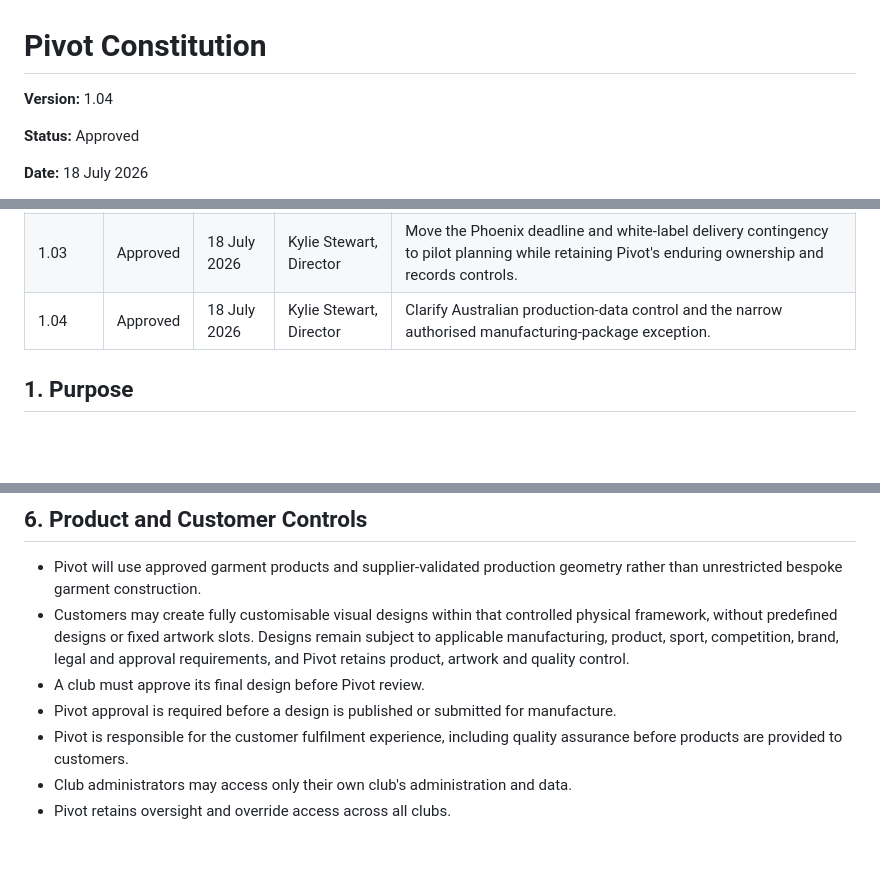
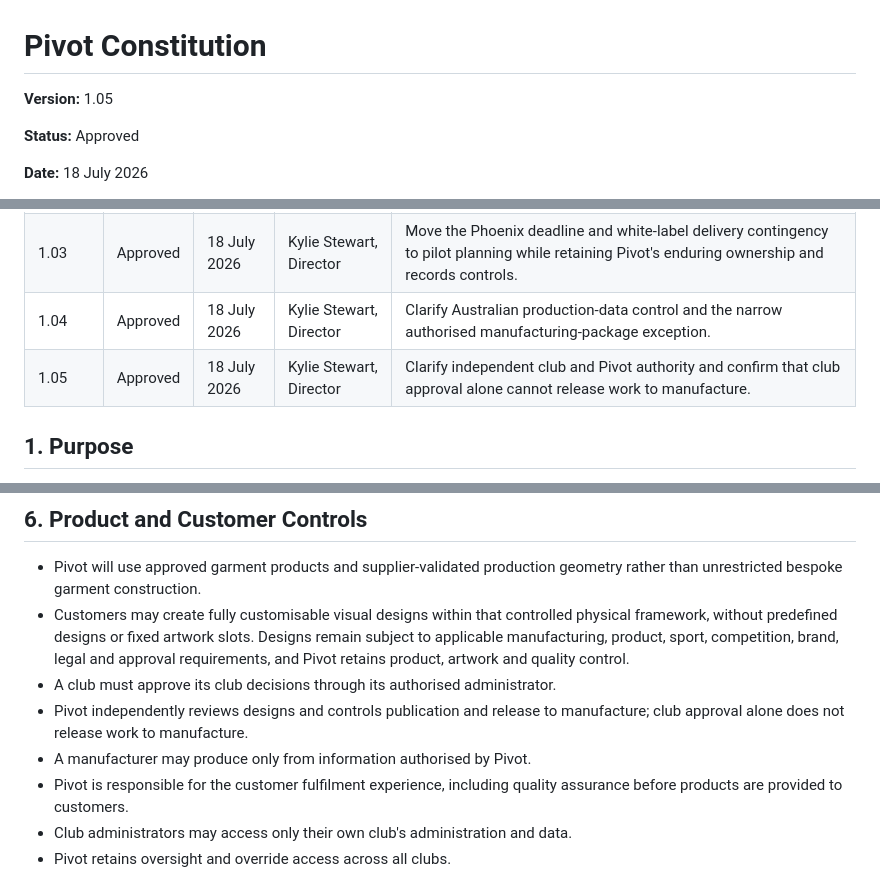
Before and after one commit to KylieRed01/Pivot, a Markdown page: docs/Pivot Constitution.md, 3 parts joined by grey strips. Rendered like a GitHub page; blank space fills up the shorter version.

Commit message:
docs: clarify manufacturing authority

```diff
--- a/docs/Pivot Constitution.md
+++ b/docs/Pivot Constitution.md
@@ -1,6 +1,6 @@
 # Pivot Constitution
 
-**Version:** 1.04
+**Version:** 1.05
 
 **Status:** Approved
 
@@ -17,6 +17,7 @@
 | 1.02 | Approved | 18 July 2026 | Kylie Stewart, Director | Remove pilot-specific Phase 1 requirements that belong in the Phoenix PRD and canonical specifications. |
 | 1.03 | Approved | 18 July 2026 | Kylie Stewart, Director | Move the Phoenix deadline and white-label delivery contingency to pilot planning while retaining Pivot's enduring ownership and records controls. |
 | 1.04 | Approved | 18 July 2026 | Kylie Stewart, Director | Clarify Australian production-data control and the narrow authorised manufacturing-package exception. |
+| 1.05 | Approved | 18 July 2026 | Kylie Stewart, Director | Clarify independent club and Pivot authority and confirm that club approval alone cannot release work to manufacture. |
 
 ## 1. Purpose
 
@@ -70,8 +71,9 @@ Pivot will operate according to these principles:
 
 - Pivot will use approved garment products and supplier-validated production geometry rather than unrestricted bespoke garment construction.
 - Customers may create fully customisable visual designs within that controlled physical framework, without predefined designs or fixed artwork slots. Designs remain subject to applicable manufacturing, product, sport, competition, brand, legal and approval requirements, and Pivot retains product, artwork and quality control.
-- A club must approve its final design before Pivot review.
-- Pivot approval is required before a design is published or submitted for manufacture.
+- A club must approve its club decisions through its authorised administrator.
+- Pivot independently reviews designs and controls publication and release to manufacture; club approval alone does not release work to manufacture.
+- A manufacturer may produce only from information authorised by Pivot.
 - Pivot is responsible for the customer fulfilment experience, including quality assurance before products are provided to customers.
 - Club administrators may access only their own club's administration and data.
 - Pivot retains oversight and override access across all clubs.
```
